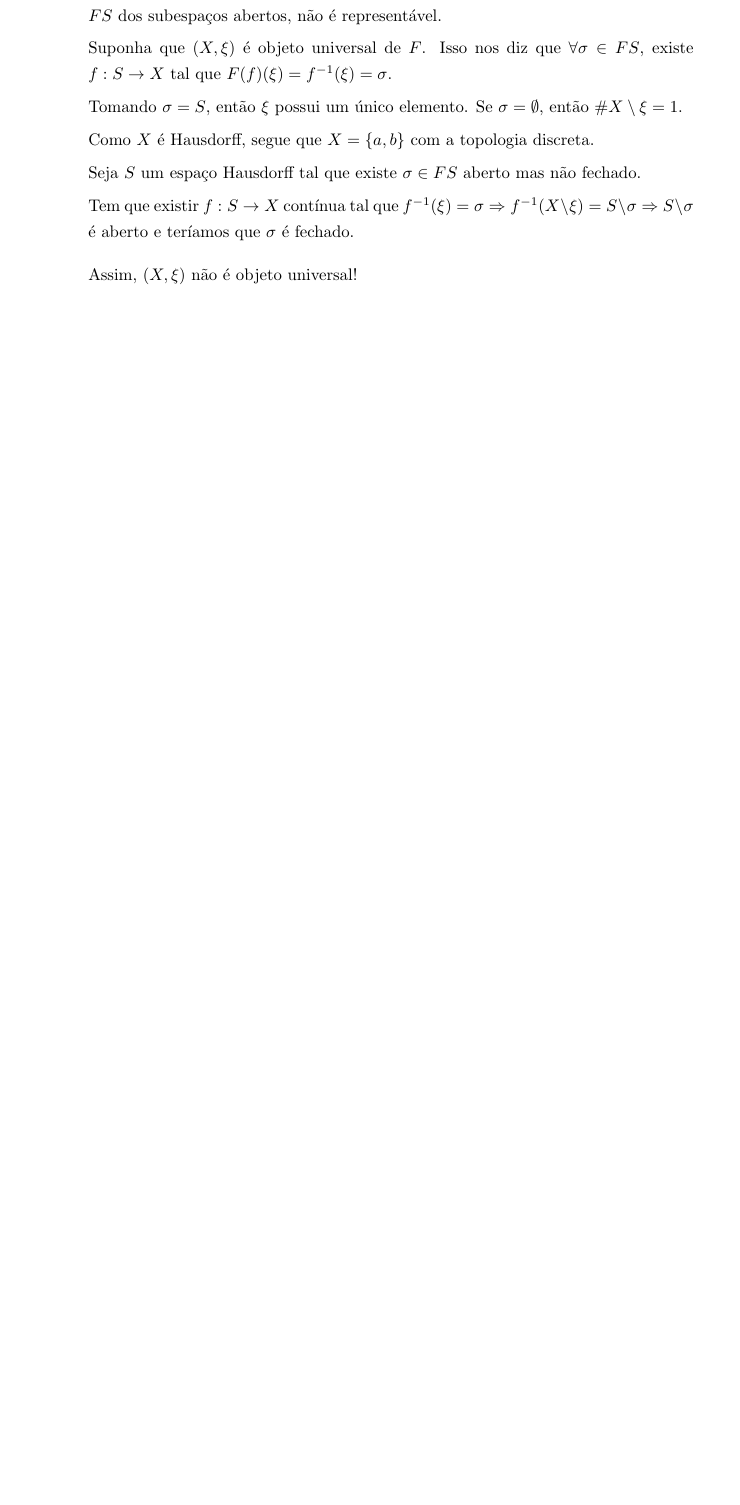
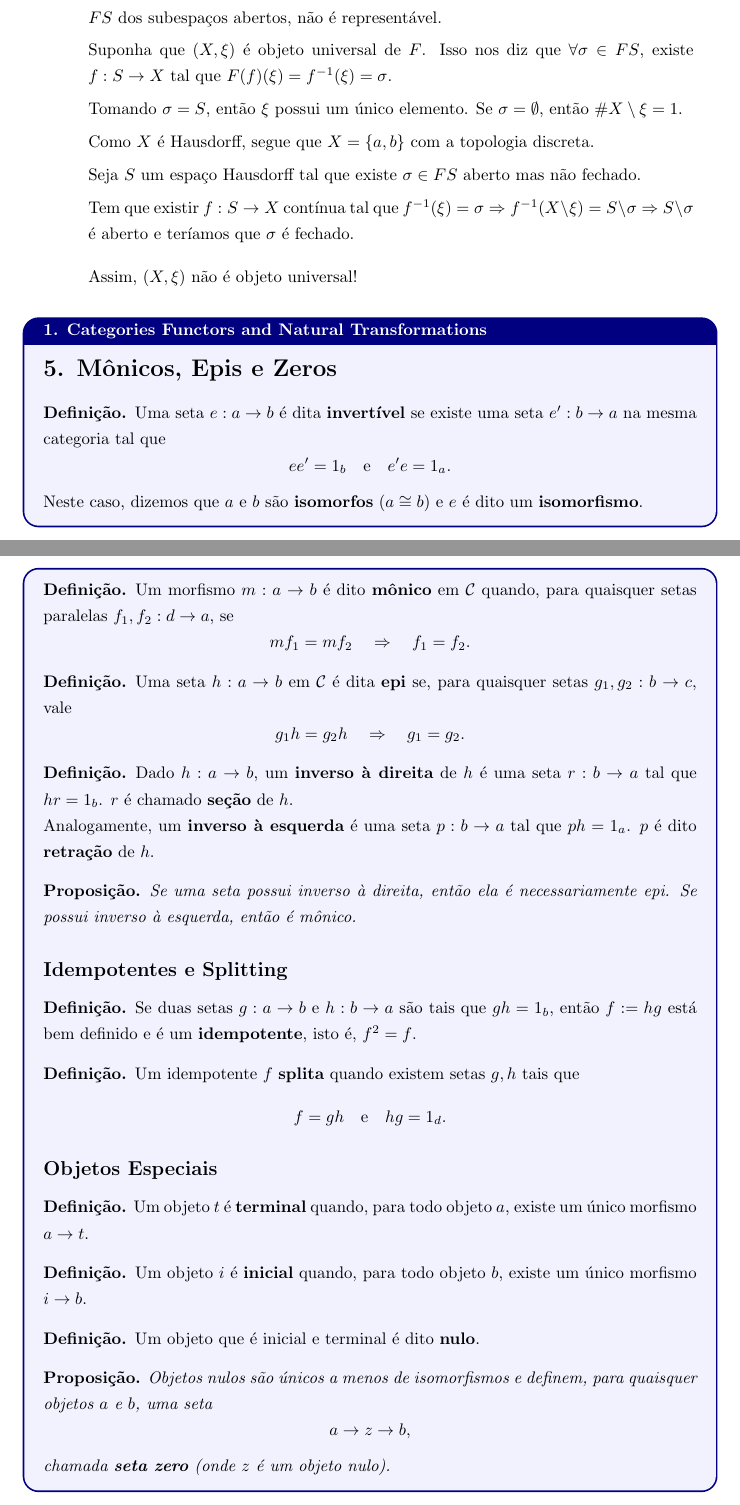
Before and after one commit to TSF-Guilherme/Grothendieck_Topologies, a LaTeX document (main.tex): part of page 5 of 5 before the commit and two parts of pages 5 and 6 of 7 after it, the two joined at a grey line, cut so that both start at the same text, the shorter picture padded with empty space. Compiled offline with pdfLaTeX.

Commit message:
adicionado a parte 1.5

```diff
--- a/main.tex
+++ b/main.tex
@@ -6,6 +6,7 @@
 \usepackage{comment}                            % Permite usar o \begin{comment}
 \usepackage{geometry}                           % Permite usar o \geometry{} para definir as margens da página
 \usepackage{tikz-cd}                            % Desenhar diagramas comutativos. Por algum motivo a opção "brazil" do pacote "babel" interfere na hora de colocar nome nas setas
+\usepackage{tcolorbox}
 
 %\usepackage{makeidx}   % Isso serve para criar indices remissivos, favor usar \makeindex exatamente uma linha antes de \begin{document}
 %\usepackage{graphicx}  % Inserir imagem
@@ -289,3 +302,72 @@ Assim, vamos tratar $h_X$ como simplesmente $X$, e $\text{Hom}(h_X, F)$ como $FX
     Assim, \((X, \xi)\) não é objeto universal!
 \end{enumerate}
 
+
+\begin{adendo}[1. Categories Functors and Natural Transformations]
+
+\section*{5. Mônicos, Epis e Zeros}
+
+\begin{definition}
+Uma seta $e: a \to b$ é dita \textbf{invertível} se existe uma seta $e': b \to a$ na mesma categoria tal que
+$$ee' = 1_b \quad \text{e} \quad e'e = 1_a.$$
+Neste caso, dizemos que $a$ e $b$ são \textbf{isomorfos} ($a \cong b$) e $e$ é dito um \textbf{isomorfismo}.
+\end{definition}
+
+\end{adendo}
+\begin{adendo}
+
+\begin{definition}
+Um morfismo $m: a \to b$ é dito \textbf{mônico} em $\mathcal{C}$ quando, para quaisquer setas paralelas $f_1, f_2: d \to a$, se
+$$m f_1 = m f_2 \quad \Rightarrow \quad f_1 = f_2.$$
+\end{definition}
+
+\begin{definition}
+Uma seta $h: a \to b$ em $\mathcal{C}$ é dita \textbf{epi} se, para quaisquer setas $g_1, g_2: b \to c$, vale
+$$g_1 h = g_2 h \quad \Rightarrow \quad g_1 = g_2.$$
+\end{definition}
+
+\begin{definition}
+Dado $h: a \to b$, um \textbf{inverso à direita} de $h$ é uma seta $r: b \to a$ tal que $hr = 1_b$.
+$r$ é chamado \textbf{seção} de $h$.
+
+Analogamente, um \textbf{inverso à esquerda} é uma seta $p: b \to a$ tal que $ph = 1_a$.
+$p$ é dito \textbf{retração} de $h$.
+\end{definition}
+
+\begin{proposition}
+Se uma seta possui inverso à direita, então ela é necessariamente epi.
+Se possui inverso à esquerda, então é mônico.
+\end{proposition}
+
+\subsection*{Idempotentes e Splitting}
+
+\begin{definition}
+Se duas setas $g: a \to b$ e $h: b \to a$ são tais que $gh = 1_b$, então $f := hg$ está bem definido e é um \textbf{idempotente}, isto é, $f^2 = f$.
+\end{definition}
+
+\begin{definition}
+Um idempotente $f$ \textbf{splita} quando existem setas $g,h$ tais que
+$$f = gh \quad \text{e} \quad hg = 1_d.$$
+\end{definition}
+
+\subsection*{Objetos Especiais}
+
+\begin{definition}
+Um objeto $t$ é \textbf{terminal} quando, para todo objeto $a$, existe um único morfismo $a \to t$.
+\end{definition}
+
+\begin{definition}
+Um objeto $i$ é \textbf{inicial} quando, para todo objeto $b$, existe um único morfismo $i \to b$.
+\end{definition}
+
+\begin{definition}
+Um objeto que é inicial e terminal é dito \textbf{nulo}.
+\end{definition}
+
+\begin{proposition}
+Objetos nulos são únicos a menos de isomorfismos e definem, para quaisquer objetos $a$ e $b$, uma seta
+$$a \to z \to b,$$
+chamada \textbf{seta zero} (onde $z$ é um objeto nulo).
+\end{proposition}
+
+\end{adendo}
```
Also changed, not shown: main.pdf, main.tex (54 more changed lines), 5 other files.
